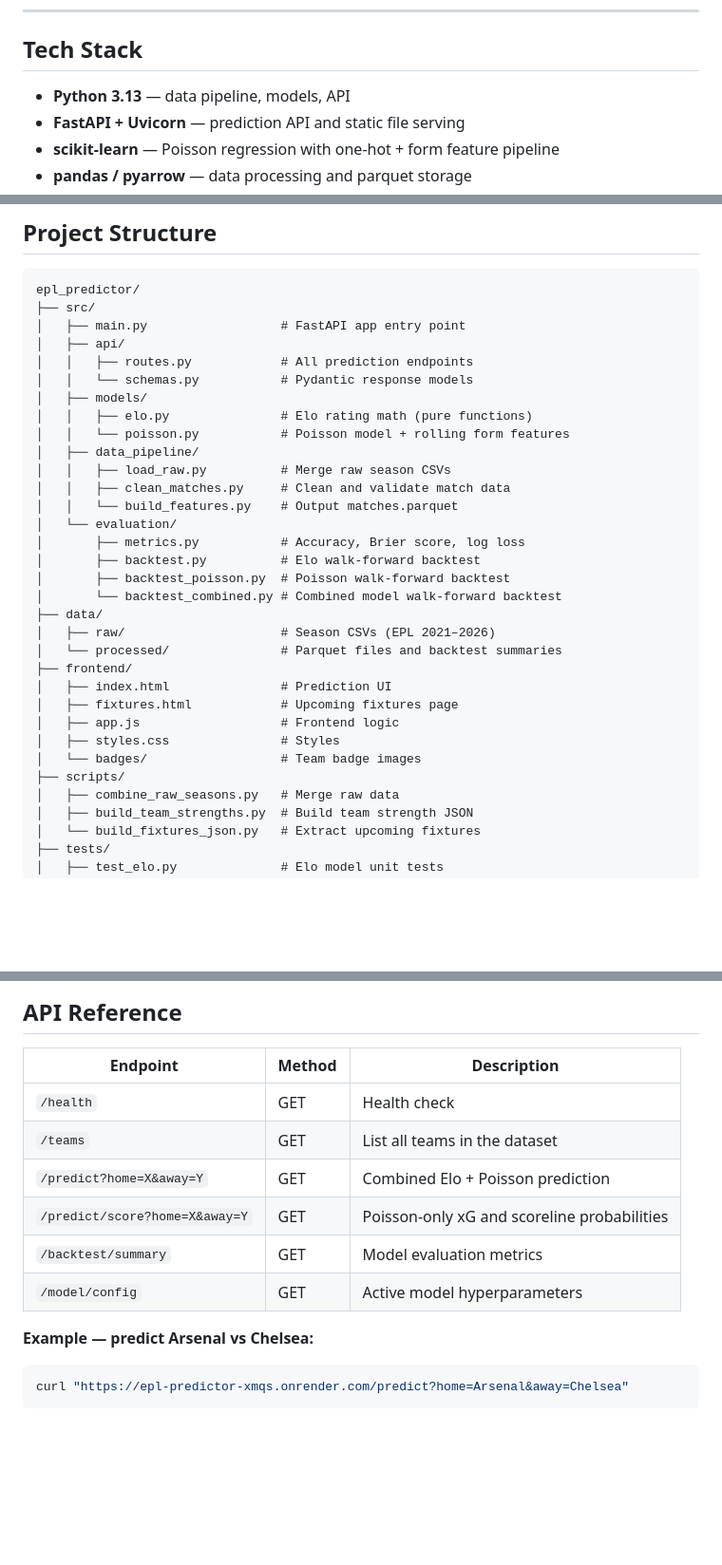
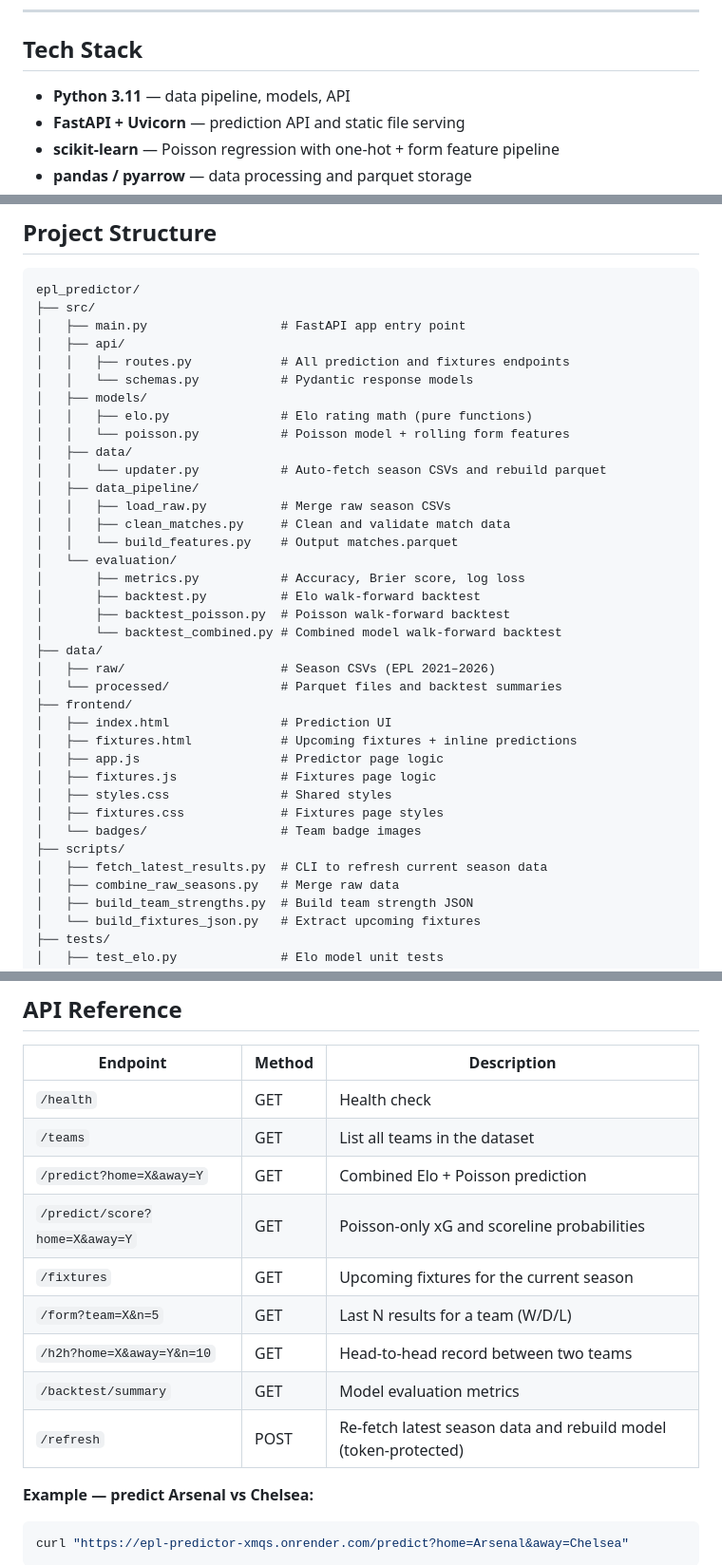
Before and after one commit to gulsherassad/epl-predictor, a Markdown page: README.md, 3 parts joined by grey strips. Shown at 95% size. Drawn GitHub-style; blank space fills up the shorter version.

Commit message:
Update README to reflect current state of the project
- Fix Python version (3.11, not 3.13)
- Update project structure (src/data/updater.py, fixtures.js/css)
- Add new API endpoints: /fixtures, /form, /h2h, /refresh
- Remove "live fixture predictions" from Potential Extensions (shipped)
- Add note about auto-refresh and weekly cron in Data section

Co-Authored-By: Claude Sonnet 4.6 <noreply@anthropic.com>

```diff
--- a/README.md
+++ b/README.md
@@ -45,7 +45,7 @@ The combined model sits at betting-market level, which is the realistic ceiling
 
 ## Tech Stack
 
-- **Python 3.13** — data pipeline, models, API
+- **Python 3.11** — data pipeline, models, API
 - **FastAPI + Uvicorn** — prediction API and static file serving
 - **scikit-learn** — Poisson regression with one-hot + form feature pipeline
 - **pandas / pyarrow** — data processing and parquet storage
@@ -61,11 +61,13 @@ epl_predictor/
 ├── src/
 │   ├── main.py                  # FastAPI app entry point
 │   ├── api/
-│   │   ├── routes.py            # All prediction endpoints
+│   │   ├── routes.py            # All prediction and fixtures endpoints
 │   │   └── schemas.py           # Pydantic response models
 │   ├── models/
 │   │   ├── elo.py               # Elo rating math (pure functions)
 │   │   └── poisson.py           # Poisson model + rolling form features
+│   ├── data/
+│   │   └── updater.py           # Auto-fetch season CSVs and rebuild parquet
 │   ├── data_pipeline/
 │   │   ├── load_raw.py          # Merge raw season CSVs
 │   │   ├── clean_matches.py     # Clean and validate match data
@@ -80,11 +82,14 @@ epl_predictor/
 │   └── processed/               # Parquet files and backtest summaries
 ├── frontend/
 │   ├── index.html               # Prediction UI
-│   ├── fixtures.html            # Upcoming fixtures page
-│   ├── app.js                   # Frontend logic
-│   ├── styles.css               # Styles
+│   ├── fixtures.html            # Upcoming fixtures + inline predictions
+│   ├── app.js                   # Predictor page logic
+│   ├── fixtures.js              # Fixtures page logic
+│   ├── styles.css               # Shared styles
+│   ├── fixtures.css             # Fixtures page styles
 │   └── badges/                  # Team badge images
 ├── scripts/
+│   ├── fetch_latest_results.py  # CLI to refresh current season data
 │   ├── combine_raw_seasons.py   # Merge raw data
 │   ├── build_team_strengths.py  # Build team strength JSON
 │   └── build_fixtures_json.py   # Extract upcoming fixtures
@@ -148,8 +153,11 @@ pytest tests/ -v
 | `/teams` | GET | List all teams in the dataset |
 | `/predict?home=X&away=Y` | GET | Combined Elo + Poisson prediction |
 | `/predict/score?home=X&away=Y` | GET | Poisson-only xG and scoreline probabilities |
+| `/fixtures` | GET | Upcoming fixtures for the current season |
+| `/form?team=X&n=5` | GET | Last N results for a team (W/D/L) |
+| `/h2h?home=X&away=Y&n=10` | GET | Head-to-head record between two teams |
 | `/backtest/summary` | GET | Model evaluation metrics |
-| `/model/config` | GET | Active model hyperparameters |
+| `/refresh` | POST | Re-fetch latest season data and rebuild model (token-protected) |
 
 **Example — predict Arsenal vs Chelsea:**
 
```
Also changed, not shown: other parts of README.md (+2 -1 lines).
